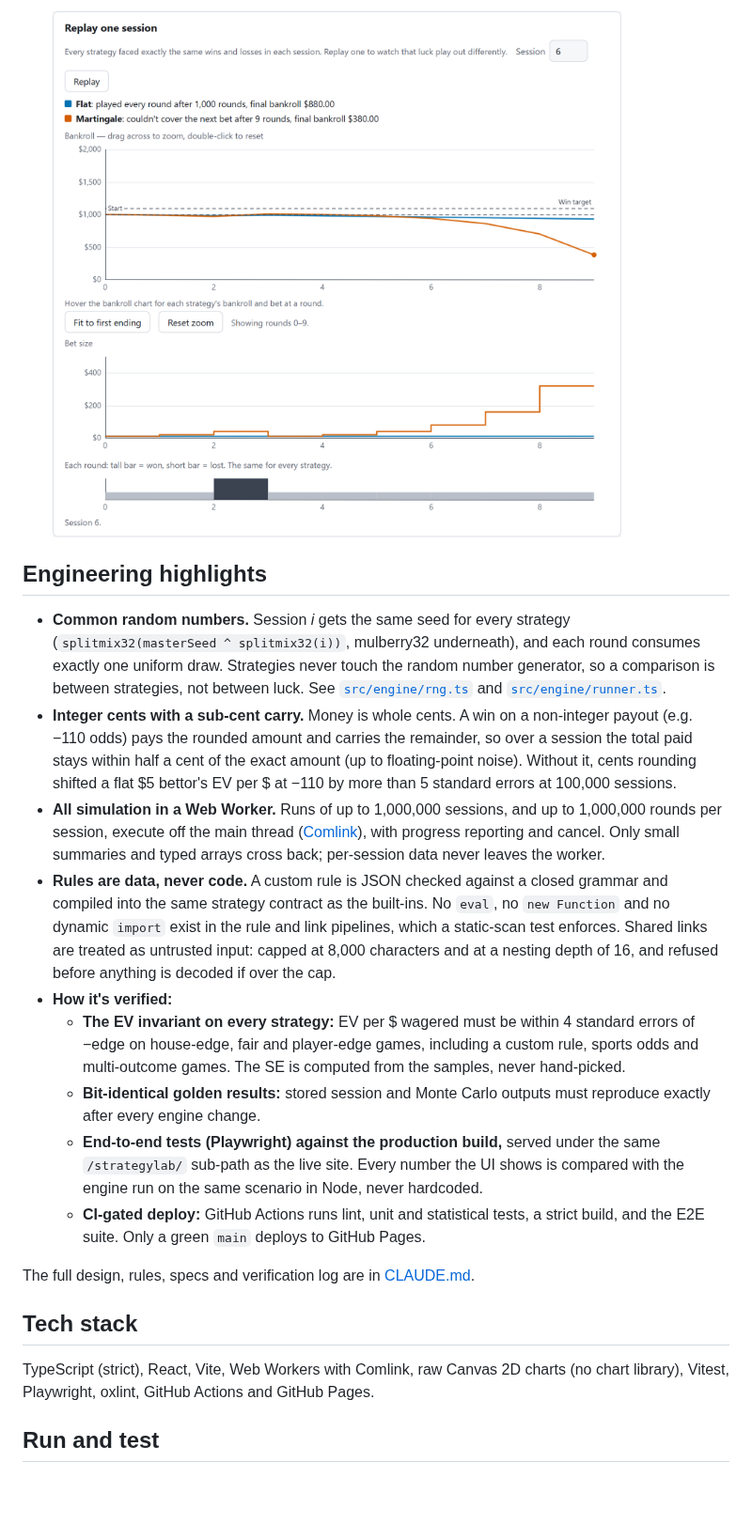
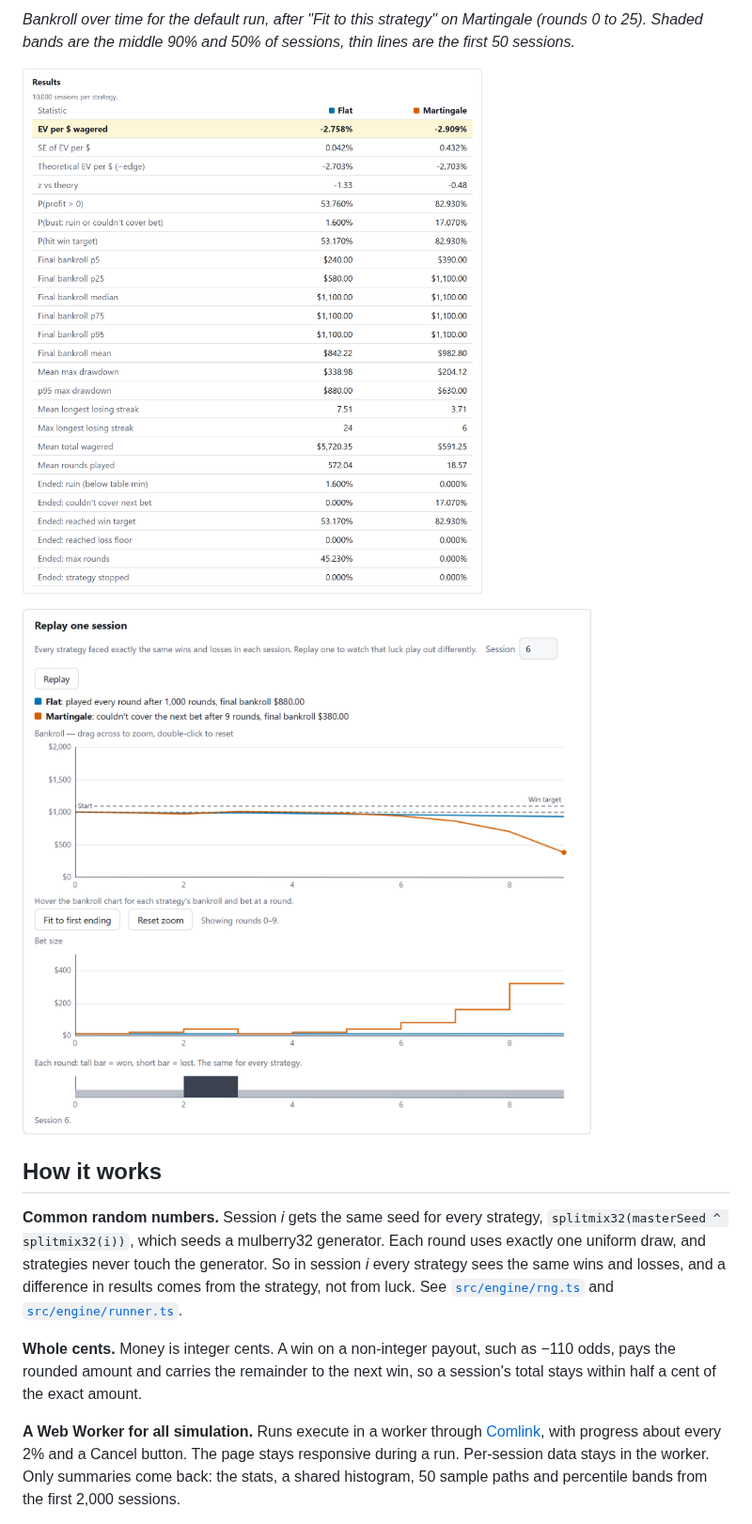
Before and after one commit to iangopen/strategylab, a Markdown page: README.md, the part around one of its changes. Shown at 94% size. GitHub-like rendering; pictures changed too: docs/replay-bust.png, docs/results.png; blank space fills up the shorter version.

```diff
--- a/README.md
+++ b/README.md
@@ -25,23 +23,15 @@ In any game with a house edge, every bet loses `edge × stake` on average, whate
 
-  ![Replay of a session where Martingale runs out of money while Flat keeps playing](docs/replay-bust.png)
+*Bankroll over time for the default run, after "Fit to this strategy" on Martingale (rounds 0 to 25). Shaded bands are the middle 90% and 50% of sessions, thin lines are the first 50 sessions.*
 
-## Engineering highlights
+![Results table for the default run: Flat and Martingale](docs/results.png)
 
-- **Common random numbers.** Session *i* gets the same seed for every strategy (`splitmix32(masterSeed ^ splitmix32(i))`, mulberry32 underneath), and each round consumes exactly one uniform draw. Strategies never touch the random number generator, so a comparison is between strategies, not between luck. See [`src/engine/rng.ts`](src/engine/rng.ts) and [`src/engine/runner.ts`](src/engine/runner.ts).
-- **Integer cents with a sub-cent carry.** Money is whole cents. A win on a non-integer payout (e.g. −110 odds) pays the rounded amount and carries the remainder, so over a session the total paid stays within half a cent of the exact amount (up to floating-point noise). Without it, cents rounding shifted a flat $5 bettor's EV per $ at −110 by more than 5 standard errors at 100,000 sessions.
-- **All simulation in a Web Worker.** Runs of up to 1,000,000 sessions, and up to 1,000,000 rounds per session, execute off the main thread ([Comlink](https://github.com/GoogleChromeLabs/comlink)), with progress reporting and cancel. Only small summaries and typed arrays cross back; per-session data never leaves the worker.
-- **Rules are data, never code.** A custom rule is JSON checked against a closed grammar and compiled into the same strategy contract as the built-ins. No `eval`, no `new Function` and no dynamic `import` exist in the rule and link pipelines, which a static-scan test enforces. Shared links are treated as untrusted input: capped at 8,000 characters and at a nesting depth of 16, and refused before anything is decoded if over the cap.
-- **How it's verified:**
-  - **The EV invariant on every strategy:** EV per $ wagered must be within 4 standard errors of −edge on house-edge, fair and player-edge games, including a custom rule, sports odds and multi-outcome games. The SE is computed from the samples, never hand-picked.
-  - **Bit-identical golden results:** stored session and Monte Carlo outputs must reproduce exactly after every engine change.
-  - **End-to-end tests (Playwright) against the production build,** served under the same `/strategylab/` sub-path as the live site. Every number the UI shows is compared with the engine run on the same scenario in Node, never hardcoded.
-  - **CI-gated deploy:** GitHub Actions runs lint, unit and statistical tests, a strict build, and the E2E suite. Only a green `main` deploys to GitHub Pages.
+![Replay of session 6: Martingale runs out of money after 9 rounds while Flat keeps playing](docs/replay-bust.png)
 
-The full design, rules, specs and verification log are in [CLAUDE.md](CLAUDE.md).
+## How it works
 
-## Tech stack
+**Common random numbers.** Session *i* gets the same seed for every strategy, `splitmix32(masterSeed ^ splitmix32(i))`, which seeds a mulberry32 generator. Each round uses exactly one uniform draw, and strategies never touch the generator. So in session *i* every strategy sees the same wins and losses, and a difference in results comes from the strategy, not from luck. See [`src/engine/rng.ts`](src/engine/rng.ts) and [`src/engine/runner.ts`](src/engine/runner.ts).
 
-TypeScript (strict), React, Vite, Web Workers with Comlink, raw Canvas 2D charts (no chart library), Vitest, Playwright, oxlint, GitHub Actions and GitHub Pages.
+**Whole cents.** Money is integer cents. A win on a non-integer payout, such as −110 odds, pays the rounded amount and carries the remainder to the next win, so a session's total stays within half a cent of the exact amount.
 
-## Run and test
+**A Web Worker for all simulation.** Runs execute in a worker through [Comlink](https://github.com/GoogleChromeLabs/comlink), with progress about every 2% and a Cancel button. The page stays responsive during a run. Per-session data stays in the worker. Only summaries come back: the stats, a shared histogram, 50 sample paths and percentile bands from the first 2,000 sessions.
 
```
Also changed, not shown: other parts of README.md (+78 -20 lines), public/og-image.png.
